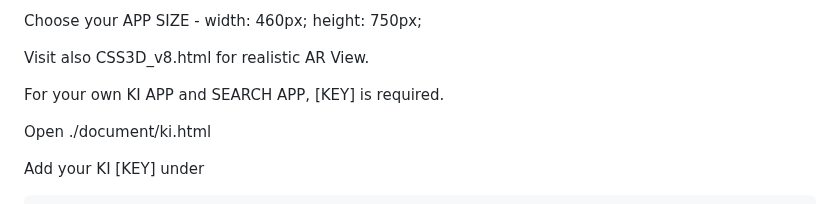
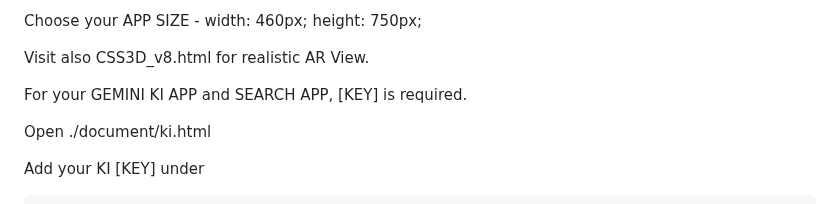
Before and after one commit to masterzuj/phone_v2, a Markdown page: README.md, the part around the change. Drawn GitHub-style.

```diff
--- a/README.md
+++ b/README.md
@@ -31,7 +31,7 @@ Choose your APP SIZE - width: 460px; height: 750px;
 
 Visit also CSS3D_v8.html for realistic AR View.
 
-For your own KI APP and SEARCH APP, [KEY] is required.
+For your GEMINI KI APP and SEARCH APP, [KEY] is required.
 
 Open ./document/ki.html
 
```
